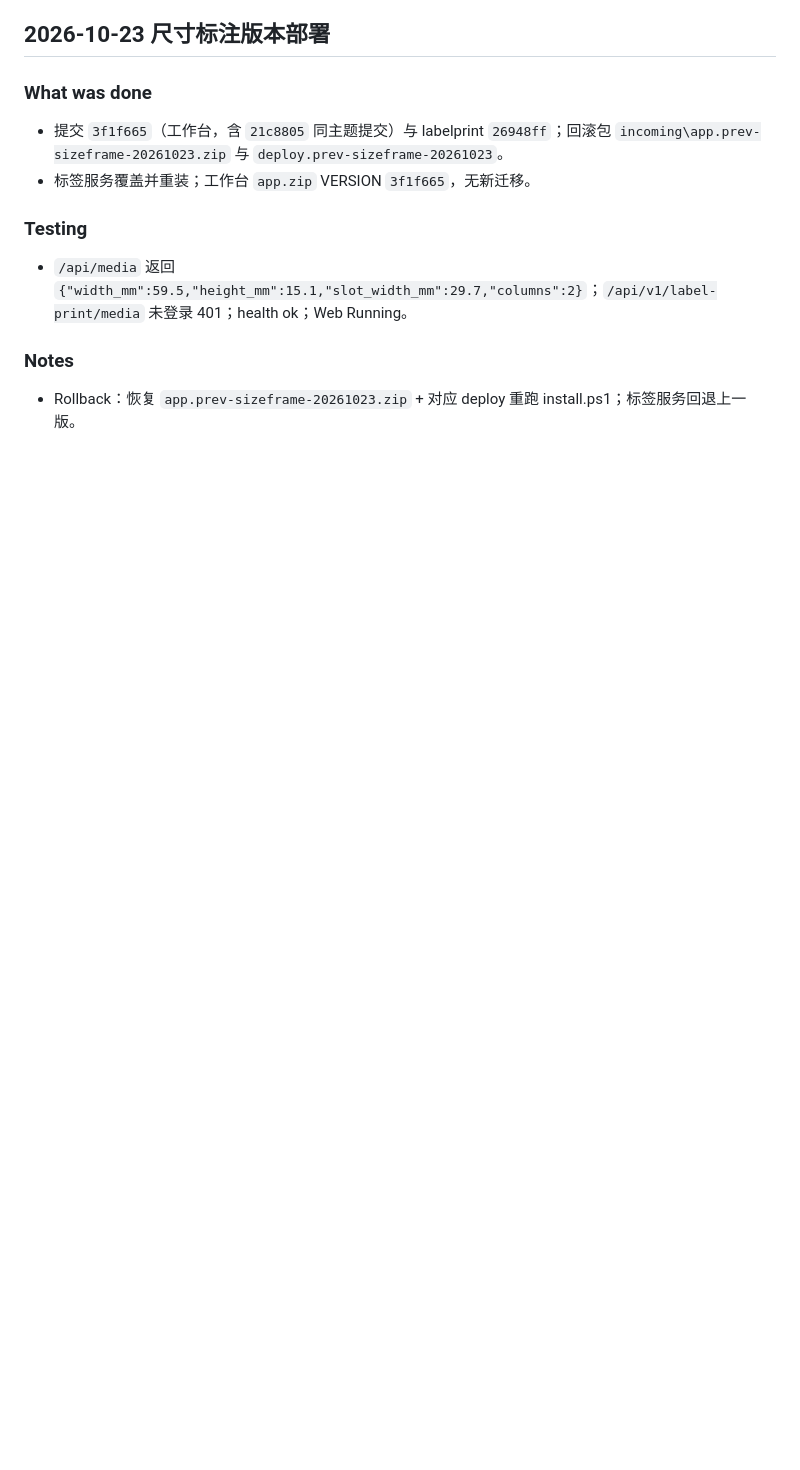
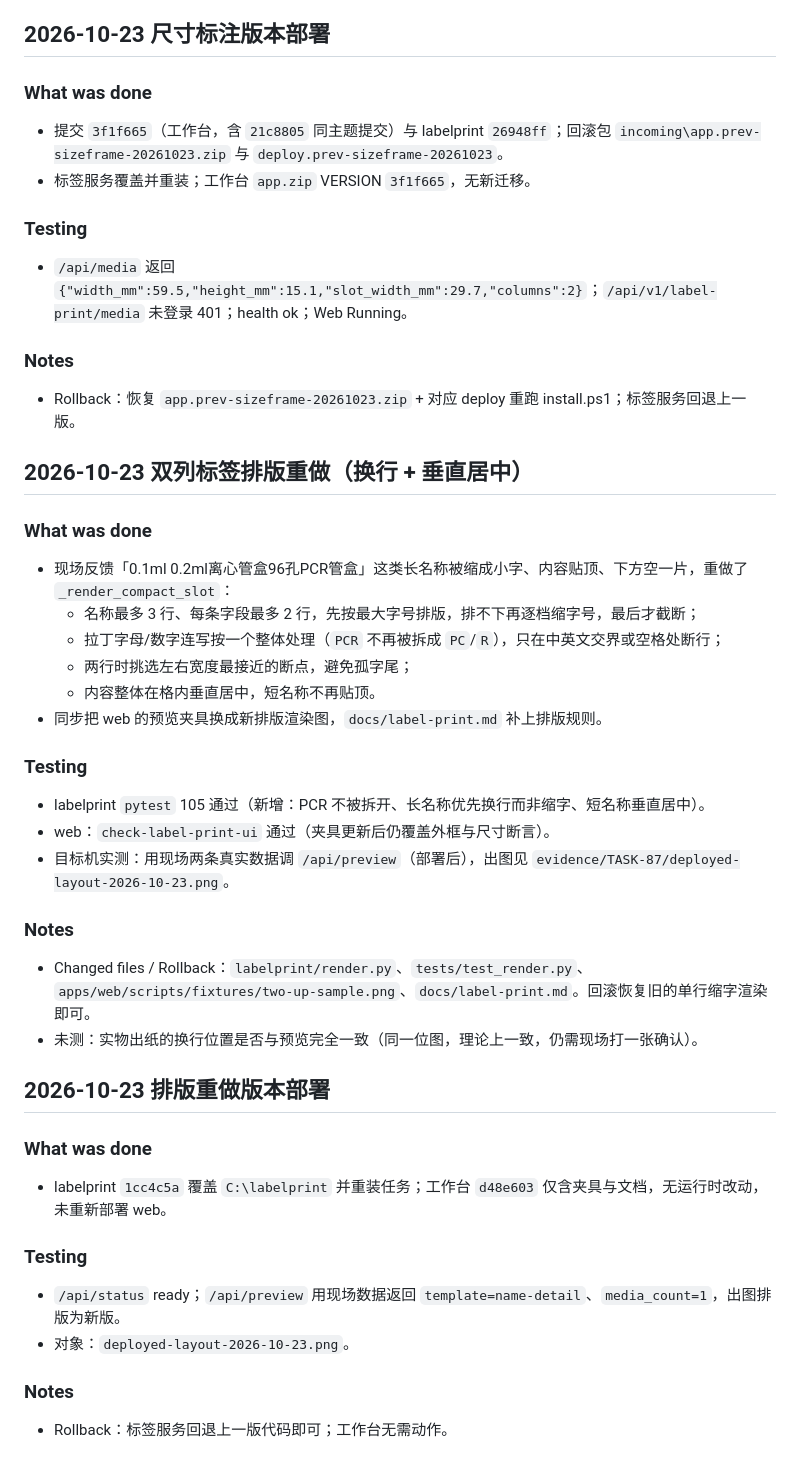
Before and after one commit to since25/lab-workspace, a Markdown page: progress/2026-10-22-task-87.md, the part around the change. Drawn GitHub-style; blank space fills up the shorter version.

Commit message:
docs: 记录标签排版重做与部署（TASK-87）

```diff
--- a/progress/2026-10-22-task-87.md
+++ b/progress/2026-10-22-task-87.md
@@ -281,3 +281,40 @@
 ### Notes
 
 - Rollback：恢复 `app.prev-sizeframe-20261023.zip` + 对应 deploy 重跑 install.ps1；标签服务回退上一版。
+
+## 2026-10-23 双列标签排版重做（换行 + 垂直居中）
+
+### What was done
+
+- 现场反馈「0.1ml 0.2ml离心管盒96孔PCR管盒」这类长名称被缩成小字、内容贴顶、下方空一片，重做了 `_render_compact_slot`：
+  - 名称最多 3 行、每条字段最多 2 行，先按最大字号排版，排不下再逐档缩字号，最后才截断；
+  - 拉丁字母/数字连写按一个整体处理（`PCR` 不再被拆成 `PC`/`R`），只在中英文交界或空格处断行；
+  - 两行时挑选左右宽度最接近的断点，避免孤字尾；
+  - 内容整体在格内垂直居中，短名称不再贴顶。
+- 同步把 web 的预览夹具换成新排版渲染图，`docs/label-print.md` 补上排版规则。
+
+### Testing
+
+- labelprint `pytest` 105 通过（新增：PCR 不被拆开、长名称优先换行而非缩字、短名称垂直居中）。
+- web：`check-label-print-ui` 通过（夹具更新后仍覆盖外框与尺寸断言）。
+- 目标机实测：用现场两条真实数据调 `/api/preview`（部署后），出图见 `evidence/TASK-87/deployed-layout-2026-10-23.png`。
+
+### Notes
+
+- Changed files / Rollback：`labelprint/render.py`、`tests/test_render.py`、`apps/web/scripts/fixtures/two-up-sample.png`、`docs/label-print.md`。回滚恢复旧的单行缩字渲染即可。
+- 未测：实物出纸的换行位置是否与预览完全一致（同一位图，理论上一致，仍需现场打一张确认）。
+
+## 2026-10-23 排版重做版本部署
+
+### What was done
+
+- labelprint `1cc4c5a` 覆盖 `C:\labelprint` 并重装任务；工作台 `d48e603` 仅含夹具与文档，无运行时改动，未重新部署 web。
+
+### Testing
+
+- `/api/status` ready；`/api/preview` 用现场数据返回 `template=name-detail`、`media_count=1`，出图排版为新版。
+- 对象：`deployed-layout-2026-10-23.png`。
+
+### Notes
+
+- Rollback：标签服务回退上一版代码即可；工作台无需动作。
```
